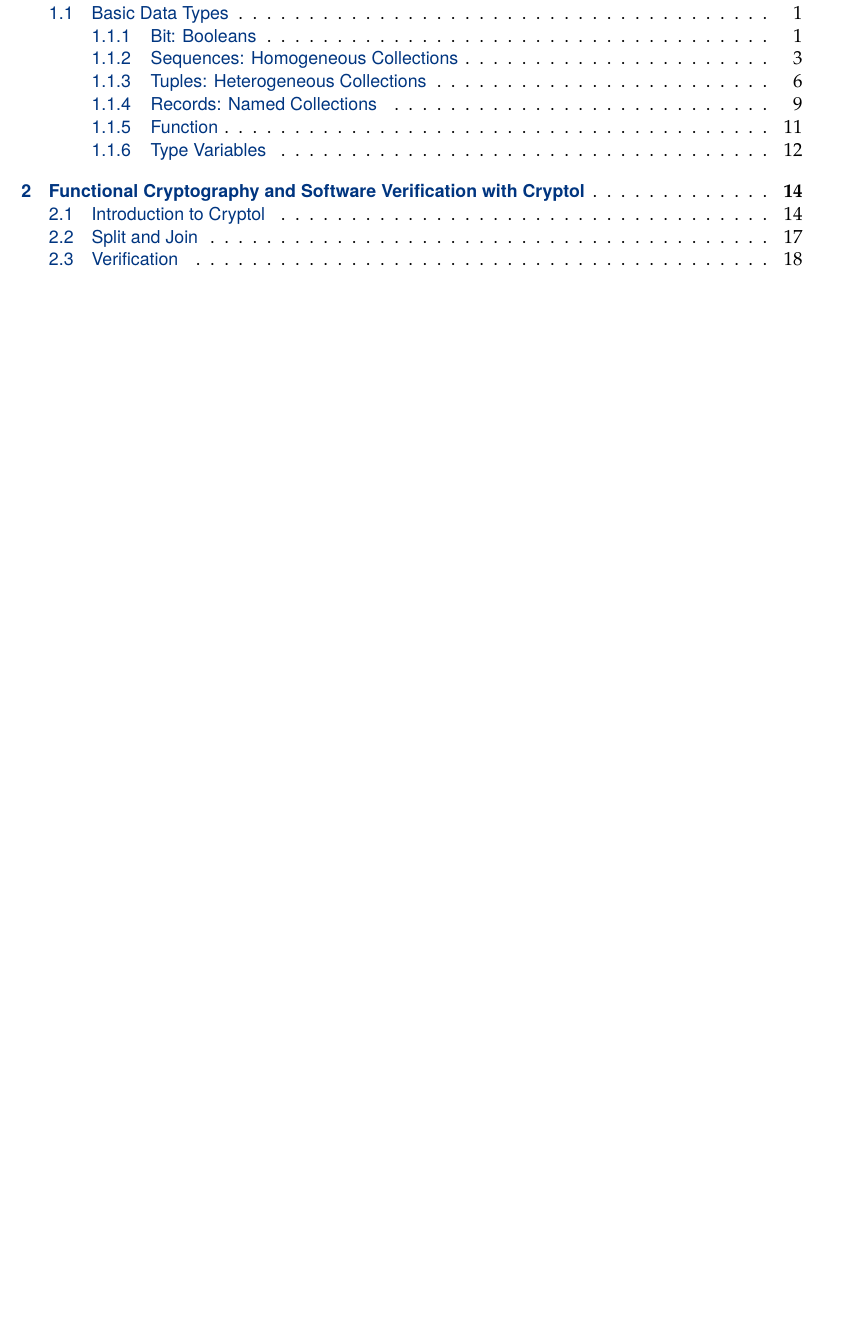
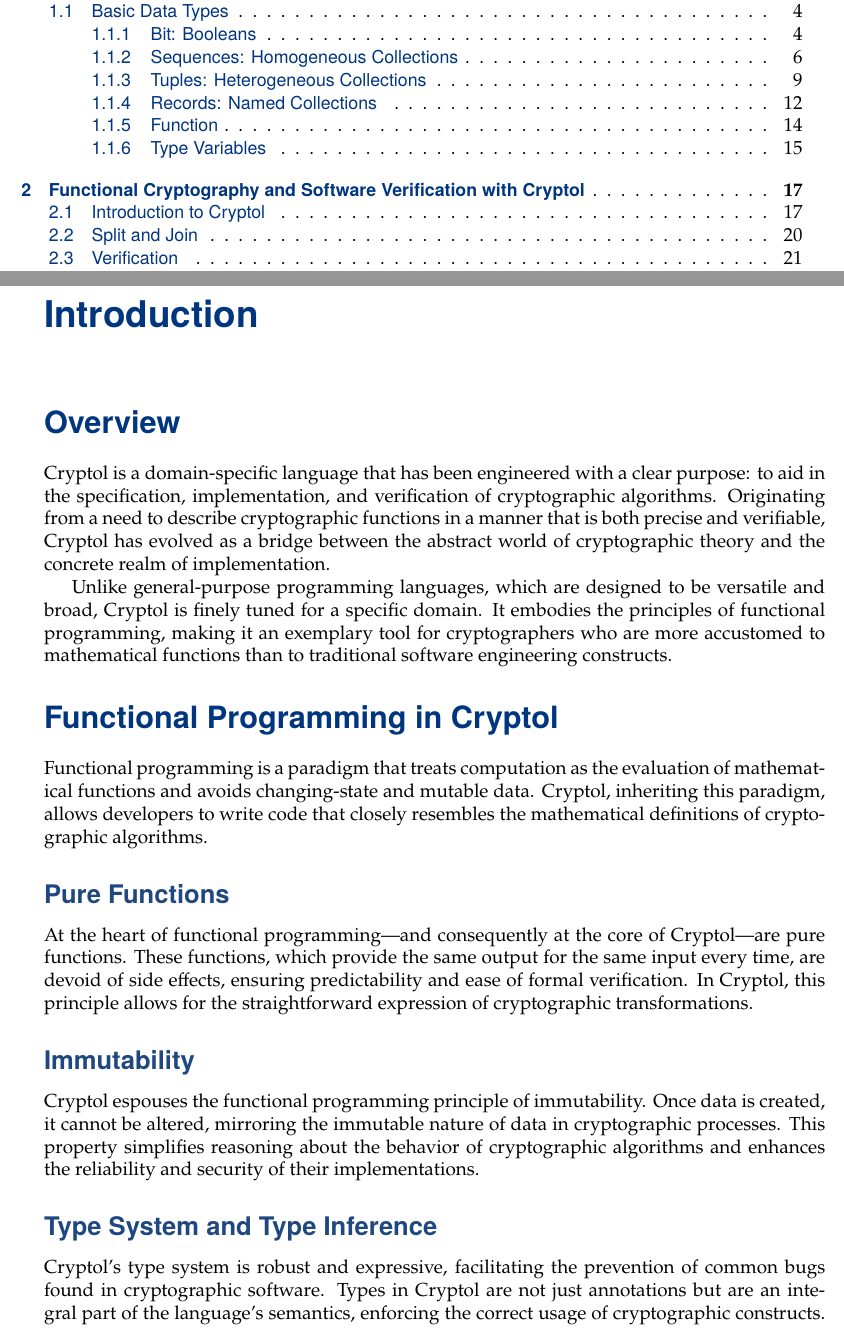
Before and after one commit to Hacker-Code-J/Cryptol-CraftCodeLab, a LaTeX thesis (doc/Cryptol_DevNote_Main.tex, which reads doc/chapters/cryptol_ch1.tex): part of page 4 of 23 before the commit and two parts of pages 4 and 5 of 26 after it, the two joined at a grey line, cut so that both start at the same text, the shorter picture padded with empty space. The pictures show the PDF file doc/Cryptol_DevNote_Main.pdf that the author committed with the source.

Commit message:
Desktop240312v1

```diff
--- a/doc/chapters/cryptol_ch1.tex
+++ b/doc/chapters/cryptol_ch1.tex
@@ -0,0 +1,19 @@
+\chapter*{Introduction}
+
+\section*{Overview}
+
+Cryptol is a domain-specific language that has been engineered with a clear purpose: to aid in the specification, implementation, and verification of cryptographic algorithms. Originating from a need to describe cryptographic functions in a manner that is both precise and verifiable, Cryptol has evolved as a bridge between the abstract world of cryptographic theory and the concrete realm of implementation.
+
+Unlike general-purpose programming languages, which are designed to be versatile and broad, Cryptol is finely tuned for a specific domain. It embodies the principles of functional programming, making it an exemplary tool for cryptographers who are more accustomed to mathematical functions than to traditional software engineering constructs.
+
+\section*{Functional Programming in Cryptol}
+Functional programming is a paradigm that treats computation as the evaluation of mathematical functions and avoids changing-state and mutable data. Cryptol, inheriting this paradigm, allows developers to write code that closely resembles the mathematical definitions of cryptographic algorithms.
+
+\subsection*{Pure Functions}
+At the heart of functional programming—and consequently at the core of Cryptol—are pure functions. These functions, which provide the same output for the same input every time, are devoid of side effects, ensuring predictability and ease of formal verification. In Cryptol, this principle allows for the straightforward expression of cryptographic transformations.
+
+\subsection*{Immutability}
+Cryptol espouses the functional programming principle of immutability. Once data is created, it cannot be altered, mirroring the immutable nature of data in cryptographic processes. This property simplifies reasoning about the behavior of cryptographic algorithms and enhances the reliability and security of their implementations.
+
+\subsection*{Type System and Type Inference}
+Cryptol's type system is robust and expressive, facilitating the prevention of common bugs found in cryptographic software. Types in Cryptol are not just annotations but are an integral part of the language's semantics, enforcing the correct usage of cryptographic constructs. Furthermore, Cryptol's type inference mechanism reduces the verbosity of code, making algorithms concise and less prone to error.
@@ -0,0 +40 @@
+\begin{itemize}
@@ -0,0 +45 @@
+\end{itemize}
```
Also changed, not shown: doc/Cryptol_DevNote_Main.pdf, doc/chapters/cryptol_ch1.tex (34 more changed lines), 1 other file.
